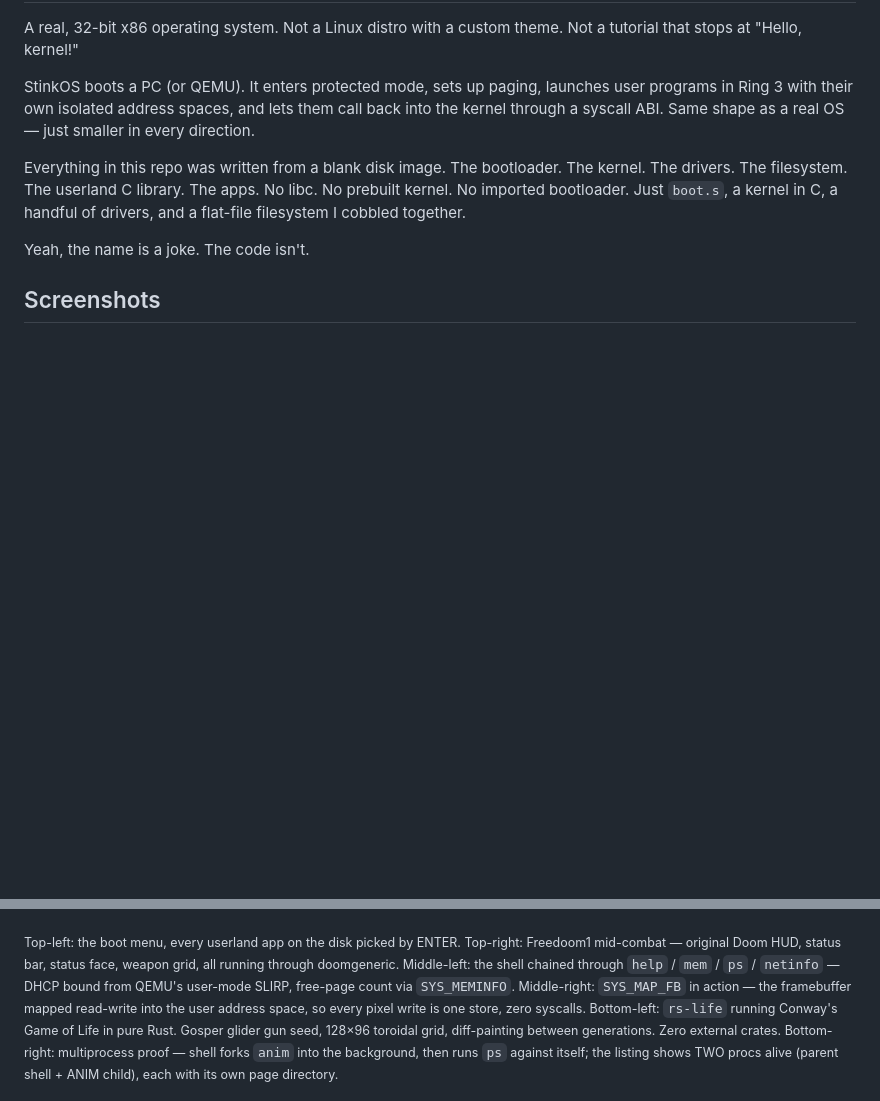
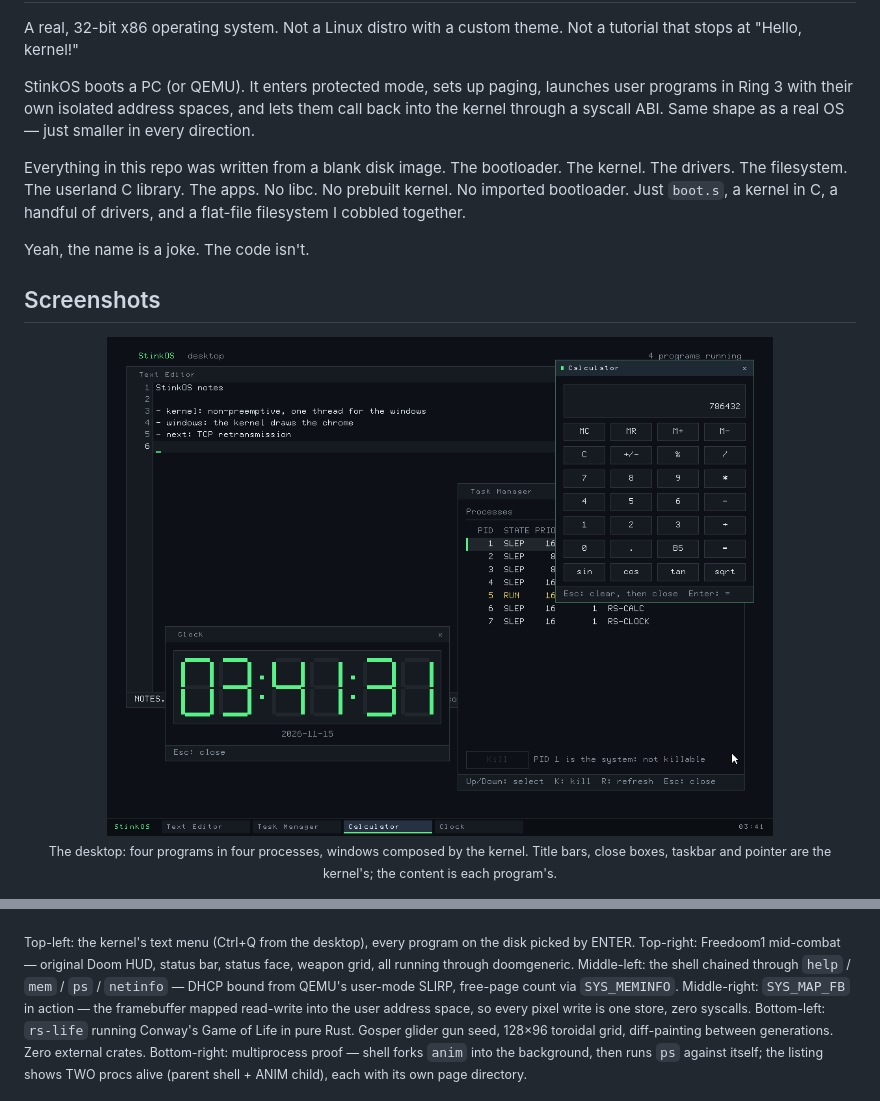
Before and after one commit to Jovinull/StinkOS, a Markdown page: README.md, 2 parts joined by grey strips. Rendered like a GitHub page; pictures changed too: images/desktop_windows.png (added); blank space fills up the shorter version.

Commit message:
docs(readme): screenshot of the desktop

```diff
--- a/README.md
+++ b/README.md
@@ -44,6 +44,12 @@ Yeah, the name is a joke. The code isn't.
 ## Screenshots
 
 <p align="center">
+  <img src="images/desktop_windows.png" width="80%" alt="The StinkOS desktop with a text editor, a task manager, a calculator and a clock open in overlapping windows, and the taskbar listing them">
+  <br>
+  <sub>The desktop: four programs in four processes, windows composed by the kernel. Title bars, close boxes, taskbar and pointer are the kernel's; the content is each program's.</sub>
+</p>
+
+<p align="center">
   <img src="images/doom_e1m1.png" width="80%" alt="Freedoom1 running as a userland app on StinkOS, picking up a shotgun in Phase 1 Map01">
   <br>
   <sub>Freedoom1 running as a userland app — ring 3, no GRUB, no Multiboot loader. Bootblock → ELF kernel → doomgeneric.</sub>
@@ -63,7 +69,7 @@ Yeah, the name is a joke. The code isn't.
 </p>
 
 <sub>
-Top-left: the boot menu, every userland app on the disk picked by ENTER.
+Top-left: the kernel's text menu (Ctrl+Q from the desktop), every program on the disk picked by ENTER.
 Top-right: Freedoom1 mid-combat — original Doom HUD, status bar, status face, weapon grid, all running through doomgeneric.
 Middle-left: the shell chained through <code>help</code> / <code>mem</code> / <code>ps</code> / <code>netinfo</code> — DHCP bound from QEMU's user-mode SLIRP, free-page count via <code>SYS_MEMINFO</code>.
 Middle-right: <code>SYS_MAP_FB</code> in action — the framebuffer mapped read-write into the user address space, so every pixel write is one store, zero syscalls.
```
Also changed, not shown: images/desktop.png (added), images/qa/pr16_before_calc.png (added).
